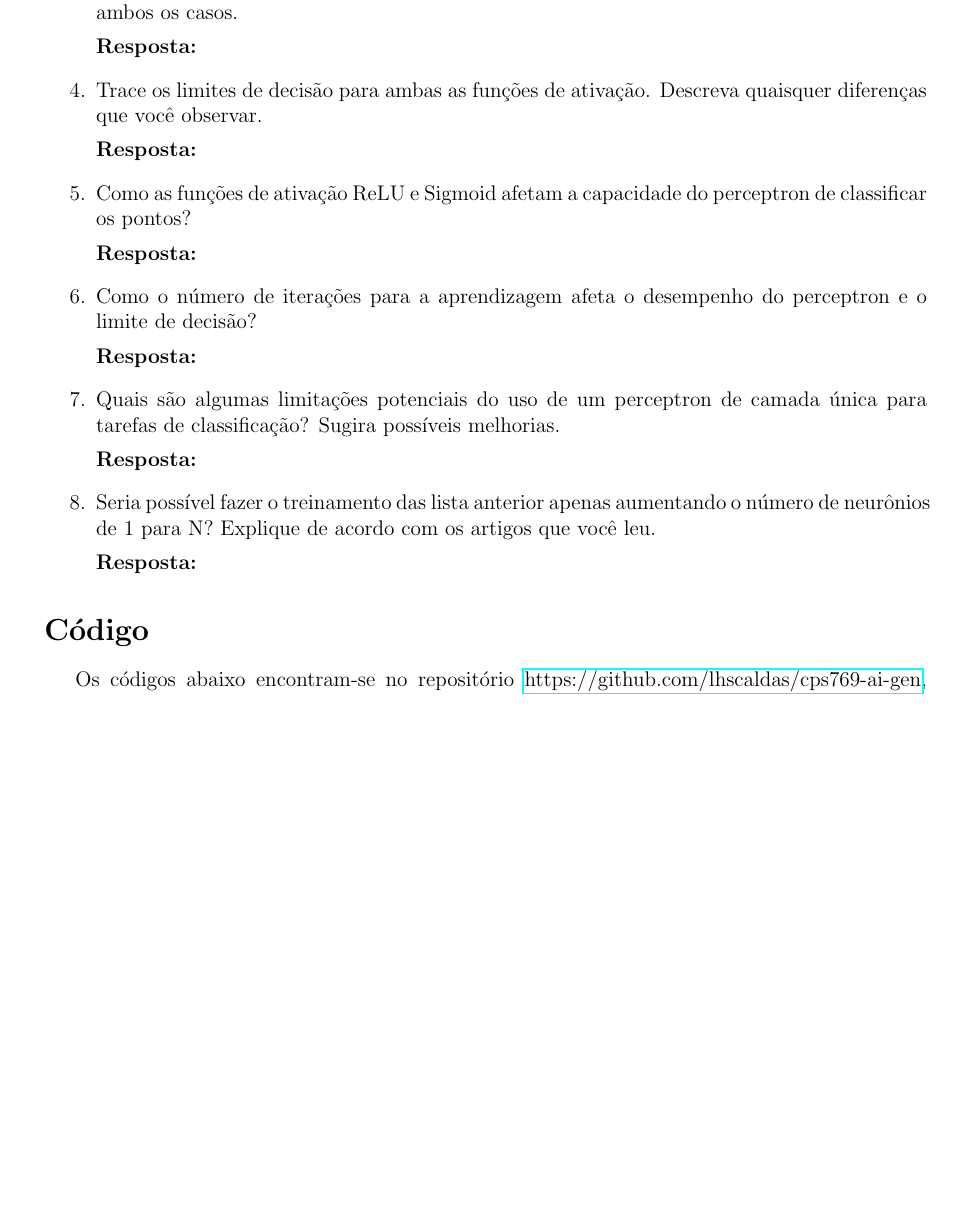
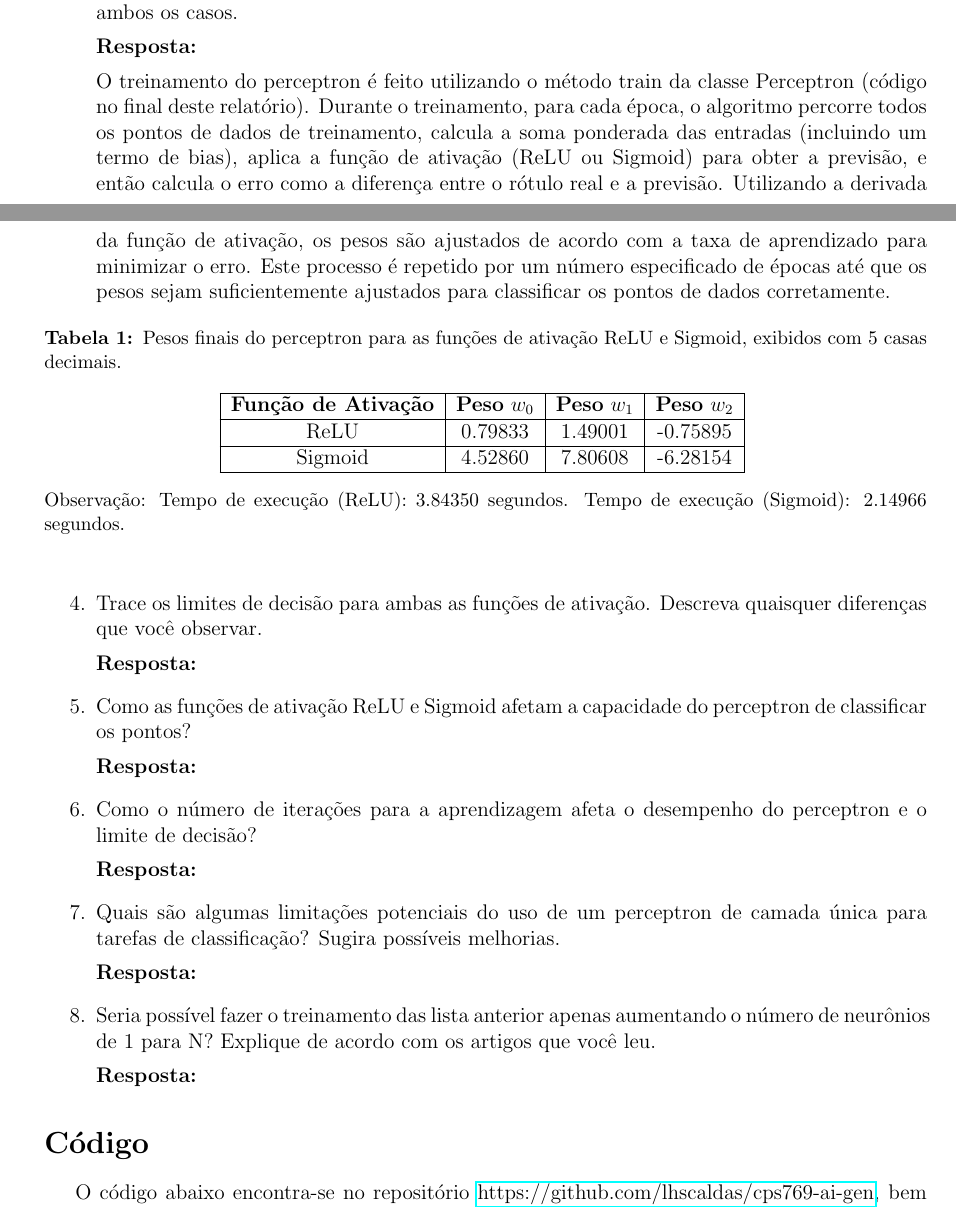
Before and after one commit to lhscaldas/cps769-ai-gen, a LaTeX document (lista_1b/Lista_1b.tex): part of page 3 of 3 before the commit and two parts of pages 3 and 4 of 4 after it, the two joined at a grey line, cut so that both start at the same text, the shorter picture padded with empty space. Compiled offline with pdfLaTeX.

Commit message:
lista feita até o item 4

```diff
--- a/lista_1b/Lista_1b.tex
+++ b/lista_1b/Lista_1b.tex
@@ -111,6 +119,23 @@ Responda às seguintes perguntas com base no programa Python que você deverá f
     \item Treine o perceptron com funções de ativação ReLU e Sigmoid. Mostre os pesos finais para ambos os casos.\par
 
     \textbf{Resposta:} \par
+
+    O treinamento do perceptron é feito utilizando o método train da classe Perceptron (código no final deste relatório). Durante o treinamento, para cada época, o algoritmo percorre todos os pontos de dados de treinamento, calcula a soma ponderada das entradas (incluindo um termo de bias), aplica a função de ativação (ReLU ou Sigmoid) para obter a previsão, e então calcula o erro como a diferença entre o rótulo real e a previsão. Utilizando a derivada da função de ativação, os pesos são ajustados de acordo com a taxa de aprendizado para minimizar o erro. Este processo é repetido por um número especificado de épocas até que os pesos sejam suficientemente ajustados para classificar os pontos de dados corretamente.
+
+    \begin{table}[h!]
+        \centering
+        \caption{Pesos finais do perceptron para as funções de ativação ReLU e Sigmoid, exibidos com 5 casas decimais.}
+        \begin{tabular}{|c|c|c|c|}
+            \hline
+            \textbf{Função de Ativação} & \textbf{Peso} $w_0$ & \textbf{Peso} $w_1$ & \textbf{Peso} $w_2$ \\ \hline
+            ReLU                        & 0.79833             & 1.49001             & -0.75895            \\ \hline
+            Sigmoid                     & 4.52860             & 7.80608             & -6.28154            \\ \hline
+        \end{tabular}
+        \vspace{0.3cm}
+        \caption*{Observação: Tempo de execução (ReLU): 3.84350 segundos. Tempo de execução (Sigmoid): 2.14966 segundos.}
+        \label{tab:pesos_finais}
+    \end{table}
+
     \item Trace os limites de decisão para ambas as funções de ativação. Descreva quaisquer diferenças que você observar.\par
 
     \textbf{Resposta:} \par
@@ -132,6 +157,6 @@ Responda às seguintes perguntas com base no programa Python que você deverá f
 
 \section*{Código}
 
-Os códigos abaixo encontram-se no repositório \href{https://github.com/lhscaldas/cps769-ai-gen}{https://github.com/lhscaldas/cps769-ai-gen}, bem como o arquivo LaTex com o relatório.
+O código abaixo encontra-se no repositório \href{https://github.com/lhscaldas/cps769-ai-gen}{https://github.com/lhscaldas/cps769-ai-gen}, bem como o arquivo LaTex com o relatório e os códigos e arquivos LaTex das outras listas desta disciplina.
 
 
```
Also changed, not shown: lista_1b/Lista_1b.pdf, lista_1b/fig/Figure_1.png (added), lista_1b/Lista_1b.tex (12 more changed lines), 2 other files.
